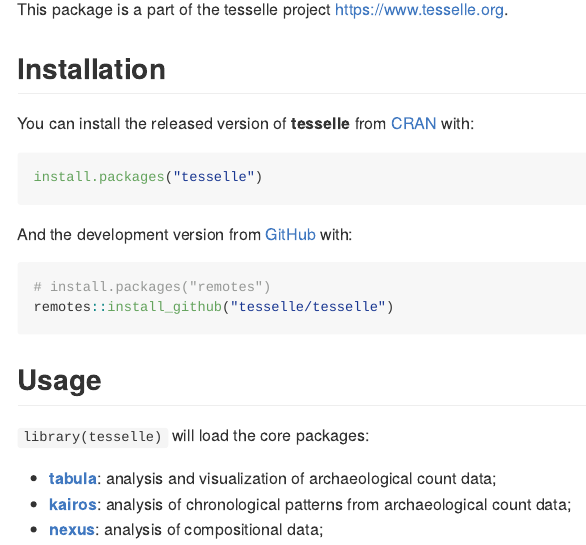
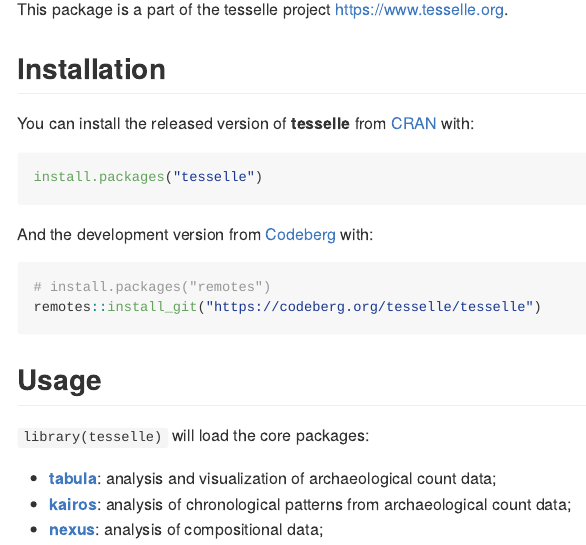
Before and after one commit to tesselle/tesselle, an R Markdown document (README.Rmd): the page in a window 1100 px wide, from 560 px down. The pictures show the output file README.md that the author committed with the source, drawn offline in the style of GitHub; badge pictures from the web are left out.

Commit message:
Update README

````diff
--- a/README.Rmd
+++ b/README.Rmd
@@ -53,11 +50,11 @@
 install.packages("tesselle")
 ```
 
-And the development version from [GitHub](https://github.com/) with:
+And the development version from [Codeberg](https://codeberg.org/) with:
 
 ```{r gh-installation, eval=FALSE}
 # install.packages("remotes")
-remotes::install_github("tesselle/tesselle")
+remotes::install_git("https://codeberg.org/tesselle/tesselle")
 ```
 
 ## Usage
````
Also changed, not shown: README.md, README.Rmd (3 more changed lines).
